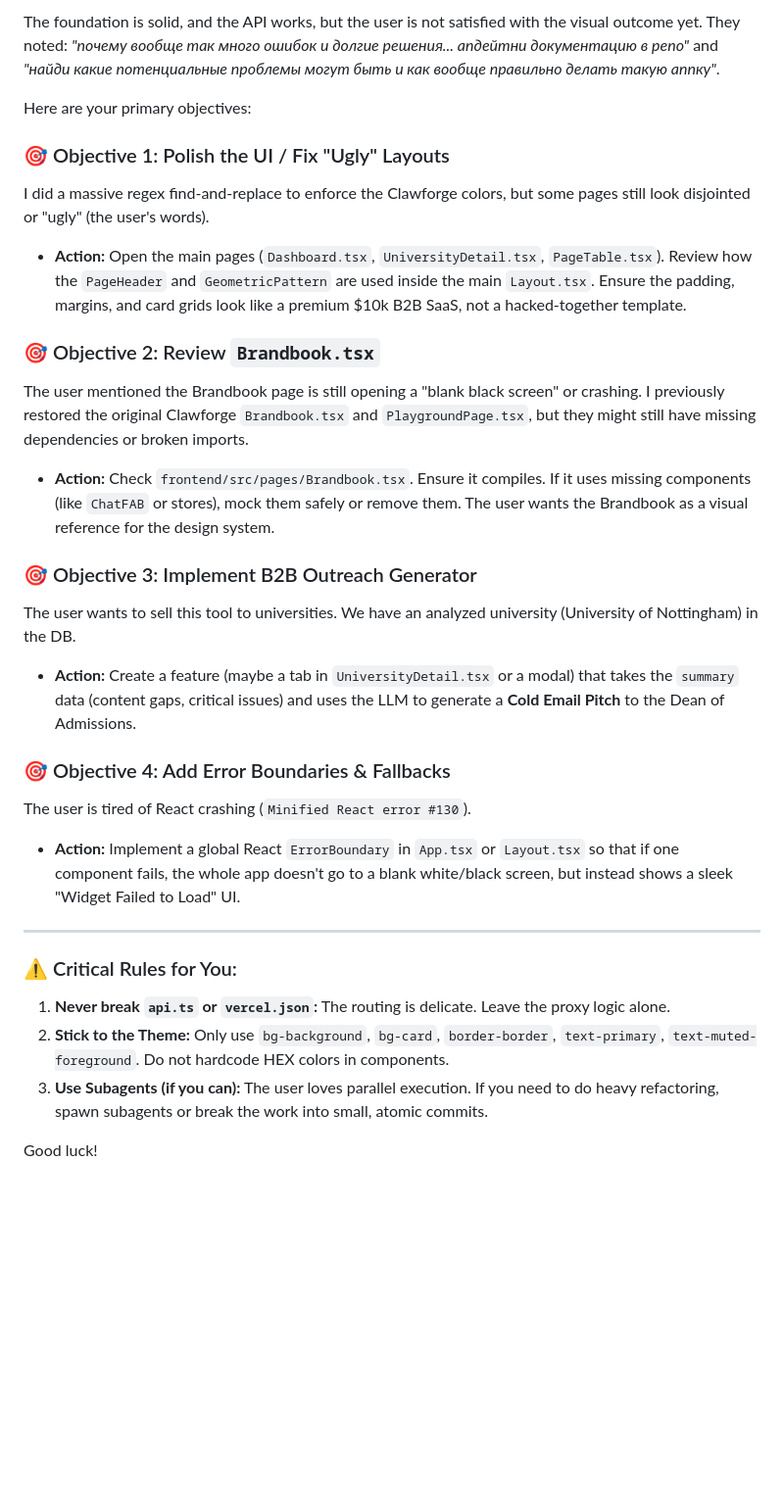
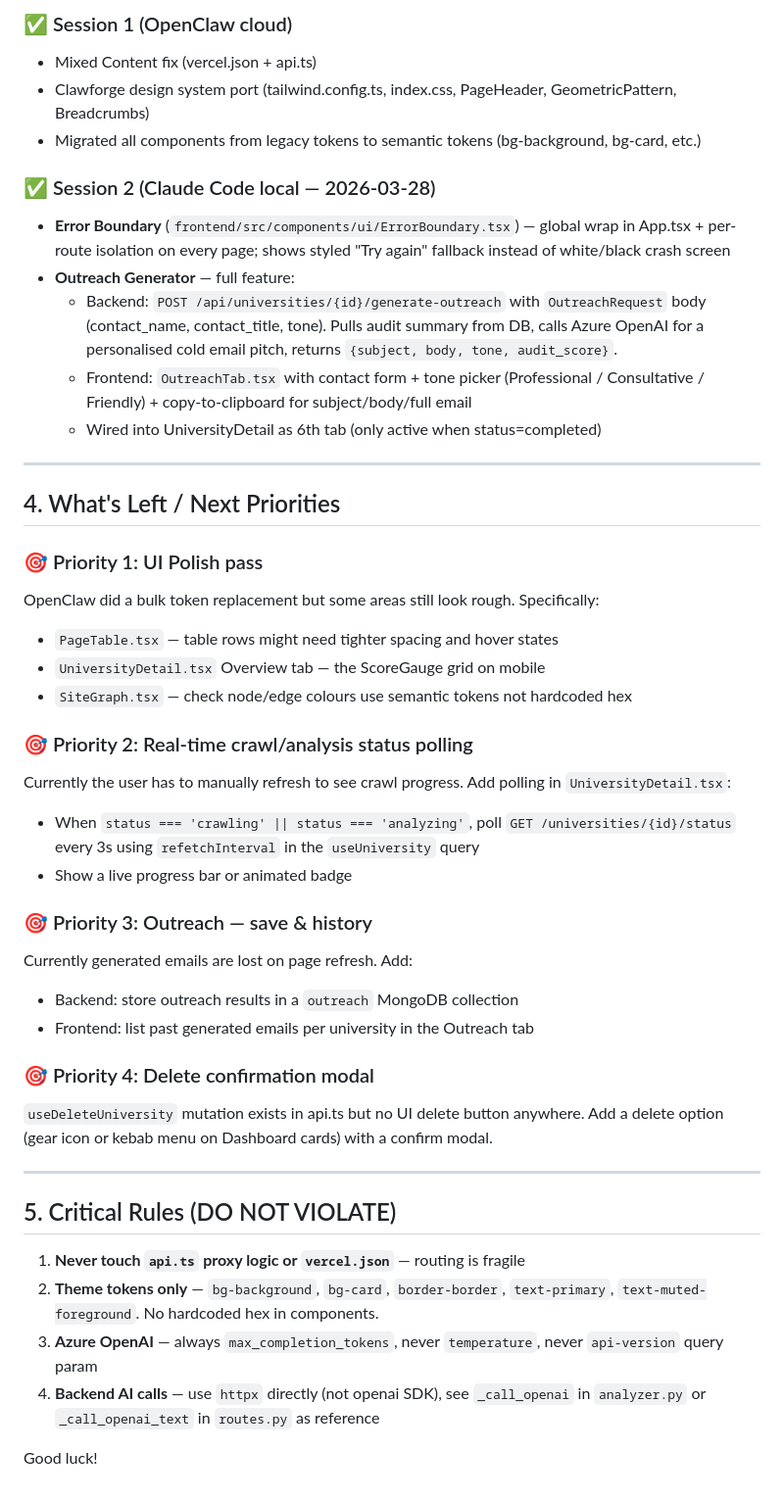
Before and after one commit to ShhTair/uni-audit, a Markdown page: CLAUDE_HANDOVER.md, the part around one of its changes. Shown at 98% size. Drawn GitHub-style; blank space fills up the shorter version.

```diff
--- a/CLAUDE_HANDOVER.md
+++ b/CLAUDE_HANDOVER.md
@@ -38,29 +79,46 @@ The user wanted the exact aesthetic from their `ShhTair/clawforge` repository (a
 
-The foundation is solid, and the API works, but the user is not satisfied with the visual outcome yet. They noted: *"почему вообще так много ошибок и долгие решения... апдейтни документацию в репо"* and *"найди какие потенциальные проблемы могут быть и как вообще правильно делать такую аппку"*.
+### ✅ Session 1 (OpenClaw cloud)
+- Mixed Content fix (vercel.json + api.ts)
+- Clawforge design system port (tailwind.config.ts, index.css, PageHeader, GeometricPattern, Breadcrumbs)
+- Migrated all components from legacy tokens to semantic tokens (bg-background, bg-card, etc.)
 
-Here are your primary objectives:
-
-### 🎯 Objective 1: Polish the UI / Fix "Ugly" Layouts
-I did a massive regex find-and-replace to enforce the Clawforge colors, but some pages still look disjointed or "ugly" (the user's words).
-- **Action:** Open the main pages (`Dashboard.tsx`, `UniversityDetail.tsx`, `PageTable.tsx`). Review how the `PageHeader` and `GeometricPattern` are used inside the main `Layout.tsx`. Ensure the padding, margins, and card grids look like a premium $10k B2B SaaS, not a hacked-together template.
-
-### 🎯 Objective 2: Review `Brandbook.tsx`
-The user mentioned the Brandbook page is still opening a "blank black screen" or crashing. I previously restored the original Clawforge `Brandbook.tsx` and `PlaygroundPage.tsx`, but they might still have missing dependencies or broken imports.
-- **Action:** Check `frontend/src/pages/Brandbook.tsx`. Ensure it compiles. If it uses missing components (like `ChatFAB` or stores), mock them safely or remove them. The user wants the Brandbook as a visual reference for the design system.
-
-### 🎯 Objective 3: Implement B2B Outreach Generator
-The user wants to sell this tool to universities. We have an analyzed university (University of Nottingham) in the DB.
-- **Action:** Create a feature (maybe a tab in `UniversityDetail.tsx` or a modal) that takes the `summary` data (content gaps, critical issues) and uses the LLM to generate a **Cold Email Pitch** to the Dean of Admissions.
-
-### 🎯 Objective 4: Add Error Boundaries & Fallbacks
-The user is tired of React crashing (`Minified React error #130`).
-- **Action:** Implement a global React `ErrorBoundary` in `App.tsx` or `Layout.tsx` so that if one component fails, the whole app doesn't go to a blank white/black screen, but instead shows a sleek "Widget Failed to Load" UI.
+### ✅ Session 2 (Claude Code local — 2026-03-28)
+- **Error Boundary** (`frontend/src/components/ui/ErrorBoundary.tsx`) — global wrap in App.tsx + per-route isolation on every page; shows styled "Try again" fallback instead of white/black crash screen
+- **Outreach Generator** — full feature:
+  - Backend: `POST /api/universities/{id}/generate-outreach` with `OutreachRequest` body (contact_name, contact_title, tone). Pulls audit summary from DB, calls Azure OpenAI for a personalised cold email pitch, returns `{subject, body, tone, audit_score}`.
+  - Frontend: `OutreachTab.tsx` with contact form + tone picker (Professional / Consultative / Friendly) + copy-to-clipboard for subject/body/full email
+  - Wired into UniversityDetail as 6th tab (only active when status=completed)
 
 ---
 
-### ⚠️ Critical Rules for You:
-1. **Never break `api.ts` or `vercel.json`:** The routing is delicate. Leave the proxy logic alone.
-2. **Stick to the Theme:** Only use `bg-background`, `bg-card`, `border-border`, `text-primary`, `text-muted-foreground`. Do not hardcode HEX colors in components.
-3. **Use Subagents (if you can):** The user loves parallel execution. If you need to do heavy refactoring, spawn subagents or break the work into small, atomic commits.
+## 4. What's Left / Next Priorities
+
+### 🎯 Priority 1: UI Polish pass
+OpenClaw did a bulk token replacement but some areas still look rough. Specifically:
+- `PageTable.tsx` — table rows might need tighter spacing and hover states
+- `UniversityDetail.tsx` Overview tab — the ScoreGauge grid on mobile
+- `SiteGraph.tsx` — check node/edge colours use semantic tokens not hardcoded hex
+
+### 🎯 Priority 2: Real-time crawl/analysis status polling
+Currently the user has to manually refresh to see crawl progress. Add polling in `UniversityDetail.tsx`:
+- When `status === 'crawling' || status === 'analyzing'`, poll `GET /universities/{id}/status` every 3s using `refetchInterval` in the `useUniversity` query
+- Show a live progress bar or animated badge
+
+### 🎯 Priority 3: Outreach — save & history
+Currently generated emails are lost on page refresh. Add:
+- Backend: store outreach results in a `outreach` MongoDB collection
+- Frontend: list past generated emails per university in the Outreach tab
+
+### 🎯 Priority 4: Delete confirmation modal
+`useDeleteUniversity` mutation exists in api.ts but no UI delete button anywhere. Add a delete option (gear icon or kebab menu on Dashboard cards) with a confirm modal.
+
+---
+
+## 5. Critical Rules (DO NOT VIOLATE)
+
+1. **Never touch `api.ts` proxy logic or `vercel.json`** — routing is fragile
+2. **Theme tokens only** — `bg-background`, `bg-card`, `border-border`, `text-primary`, `text-muted-foreground`. No hardcoded hex in components.
+3. **Azure OpenAI** — always `max_completion_tokens`, never `temperature`, never `api-version` query param
+4. **Backend AI calls** — use `httpx` directly (not openai SDK), see `_call_openai` in `analyzer.py` or `_call_openai_text` in `routes.py` as reference
 
 Good luck!
```
Also changed, not shown: other parts of CLAUDE_HANDOVER.md (+62 -21 lines).
